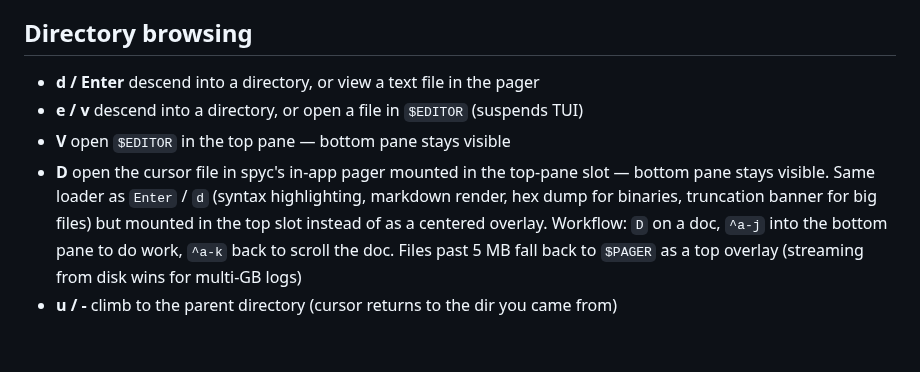
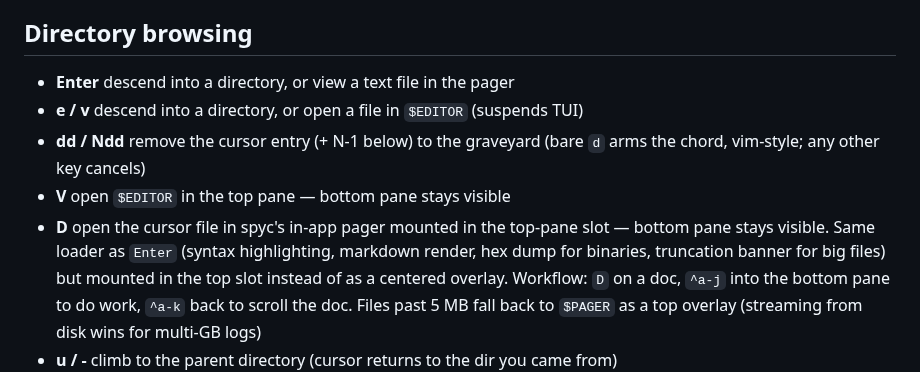
Before and after one commit to Tripstack-Corp/spyc, a Markdown page: FEATURES.md, the part around the change. Drawn GitHub-style; blank space fills up the shorter version.

```diff
--- a/FEATURES.md
+++ b/FEATURES.md
@@ -27,12 +27,14 @@ Everything is keyboard-driven with vi motions as the foundation.
 
 ## Directory browsing
 
-- **d / Enter** descend into a directory, or view a text file in the pager
+- **Enter** descend into a directory, or view a text file in the pager
 - **e / v** descend into a directory, or open a file in `$EDITOR` (suspends TUI)
+- **dd / Ndd** remove the cursor entry (+ N-1 below) to the graveyard
+  (bare `d` arms the chord, vim-style; any other key cancels)
 - **V** open `$EDITOR` in the top pane — bottom pane stays visible
 - **D** open the cursor file in spyc's in-app pager mounted in the
   top-pane slot — bottom pane stays visible. Same loader as `Enter`
-  / `d` (syntax highlighting, markdown render, hex dump for
+  (syntax highlighting, markdown render, hex dump for
   binaries, truncation banner for big files) but mounted in the
   top slot instead of as a centered overlay. Workflow: `D` on a
   doc, `^a-j` into the bottom pane to do work, `^a-k` back to
```
Also changed, not shown: README.md (+4 -3 lines), docs/demo.gif (added), 3 other files.
